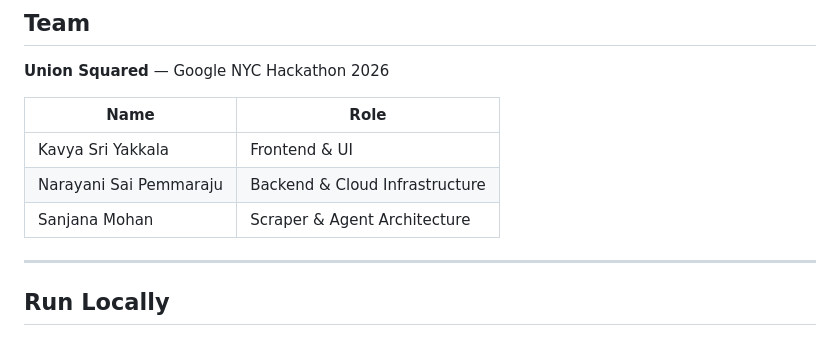
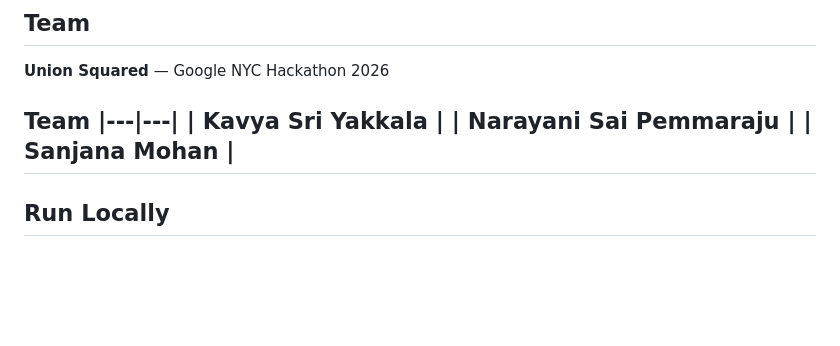
Before and after one commit to npemmaraju/fake-it-till-you-make-it, a Markdown page: README.md, the part around the change. Drawn GitHub-style; blank space fills up the shorter version.

```diff
--- a/README.md
+++ b/README.md
@@ -69,12 +69,11 @@ You paste your JD, upload your resume, pick your round, and Alex (your AI interv
 
 **Union Squared** — Google NYC Hackathon 2026
 
-| Name | Role |
+Team
 |---|---|
-| Kavya Sri Yakkala | Frontend & UI |
-| Narayani Sai Pemmaraju | Backend & Cloud Infrastructure |
-| Sanjana Mohan | Scraper & Agent Architecture |
-
+| Kavya Sri Yakkala |
+| Narayani Sai Pemmaraju |
+| Sanjana Mohan |
 ---
 
 ## Run Locally
```
